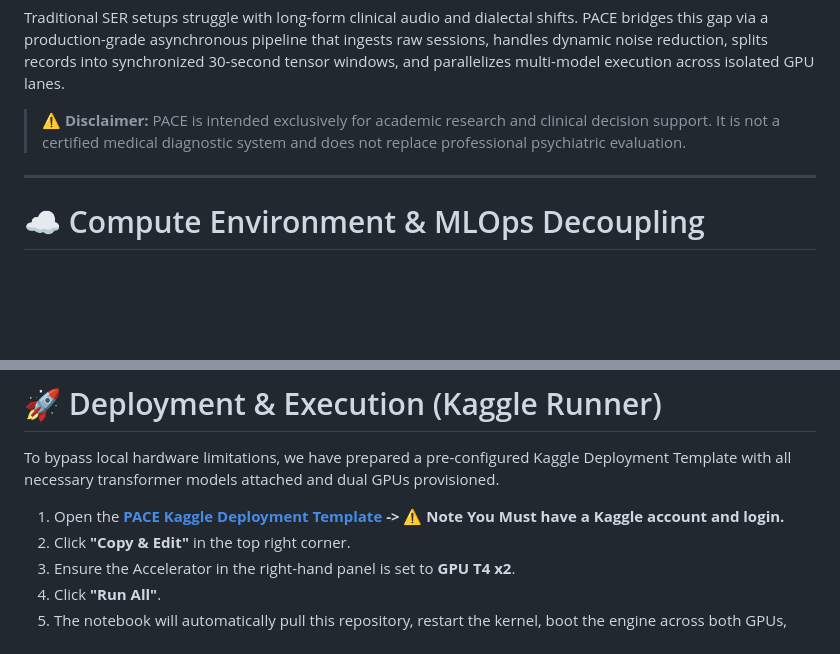
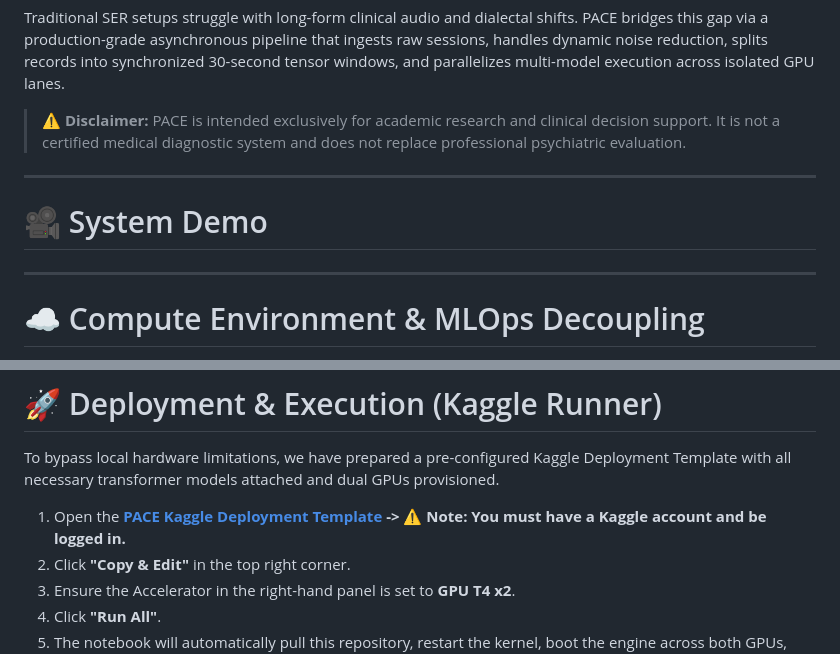
Before and after one commit to Sober-Migo/PACE-Egyptian_Psychiatric_Speech_Analytics, a Markdown page: README.md, 2 parts joined by grey strips. Drawn GitHub-style; blank space fills up the shorter version.

Commit message:
Revise README for improved clarity and structure
Updated the README to enhance clarity and structure, including sections on overview, system demo, compute environment, architecture, core AI models, benchmarks, repository infrastructure, deployment, future work, citation, and acknowledgments.

```diff
--- a/README.md
+++ b/README.md
@@ -26,6 +26,12 @@ A high-performance, multi-GPU asynchronous AI framework for Egyptian Arabic psyc
 Traditional SER setups struggle with long-form clinical audio and dialectal shifts. PACE bridges this gap via a production-grade asynchronous pipeline that ingests raw sessions, handles dynamic noise reduction, splits records into synchronized 30-second tensor windows, and parallelizes multi-model execution across isolated GPU lanes.
 
 > ⚠️ **Disclaimer:** PACE is intended exclusively for academic research and clinical decision support. It is not a certified medical diagnostic system and does not replace professional psychiatric evaluation.
+
+---
+
+# 🎥 System Demo
+
+<!-- Example: <img src="assets/demo.gif" width="800" alt="PACE UI Demo"> -->
 
 ---
 
@@ -154,7 +160,7 @@ PACE-Egyptian-Psychiatric-Speech-Analytics/
 
 To bypass local hardware limitations, we have prepared a pre-configured Kaggle Deployment Template with all necessary transformer models attached and dual GPUs provisioned.
 
-1. Open the **[PACE Kaggle Deployment Template](https://www.kaggle.com/code/ahmed4magdy/pace-production/notebook)  -> ⚠️ Note You Must have a Kaggle account and login.**
+1. Open the **[PACE Kaggle Deployment Template](https://www.kaggle.com/code/ahmed4magdy/pace-production/notebook)  -> ⚠️ Note: You must have a Kaggle account and be logged in.**
 2. Click **"Copy & Edit"** in the top right corner.
 3. Ensure the Accelerator in the right-hand panel is set to **GPU T4 x2**.
 4. Click **"Run All"**.
```
Also changed, not shown: other parts of README.md (+0 -1 lines).
